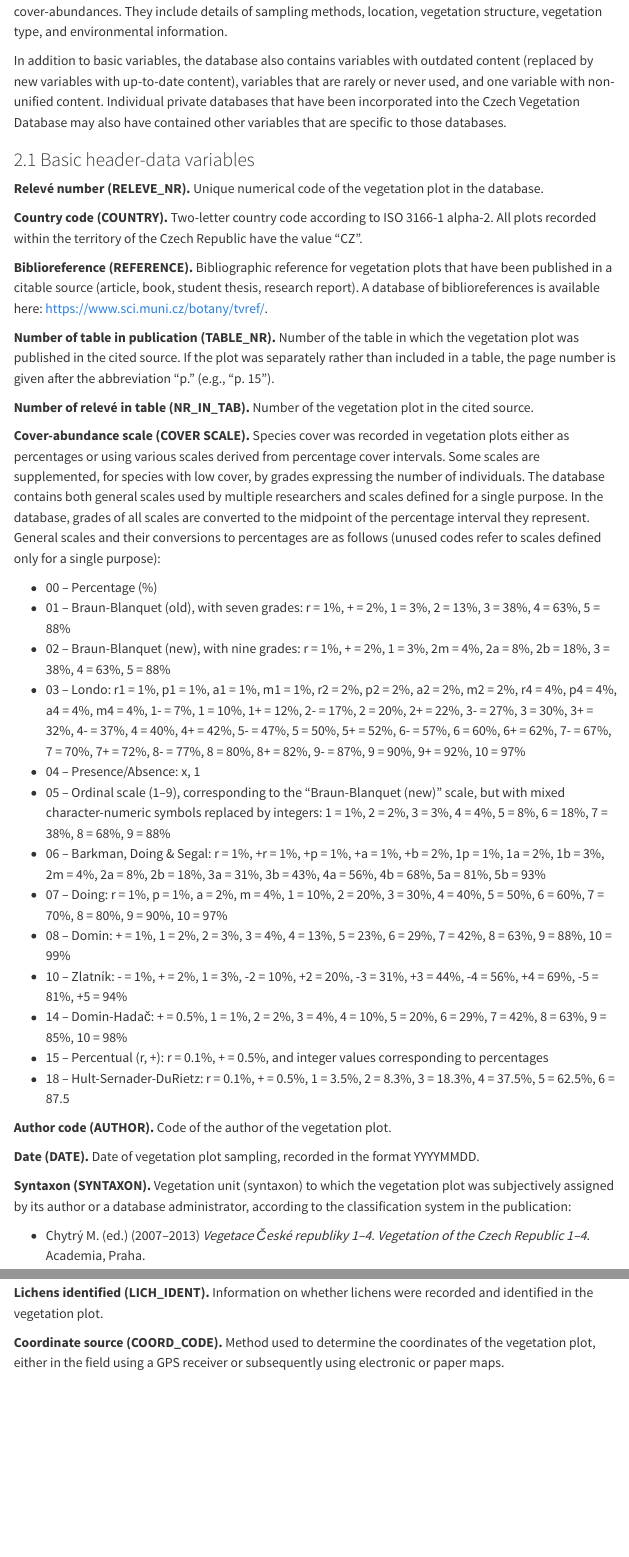
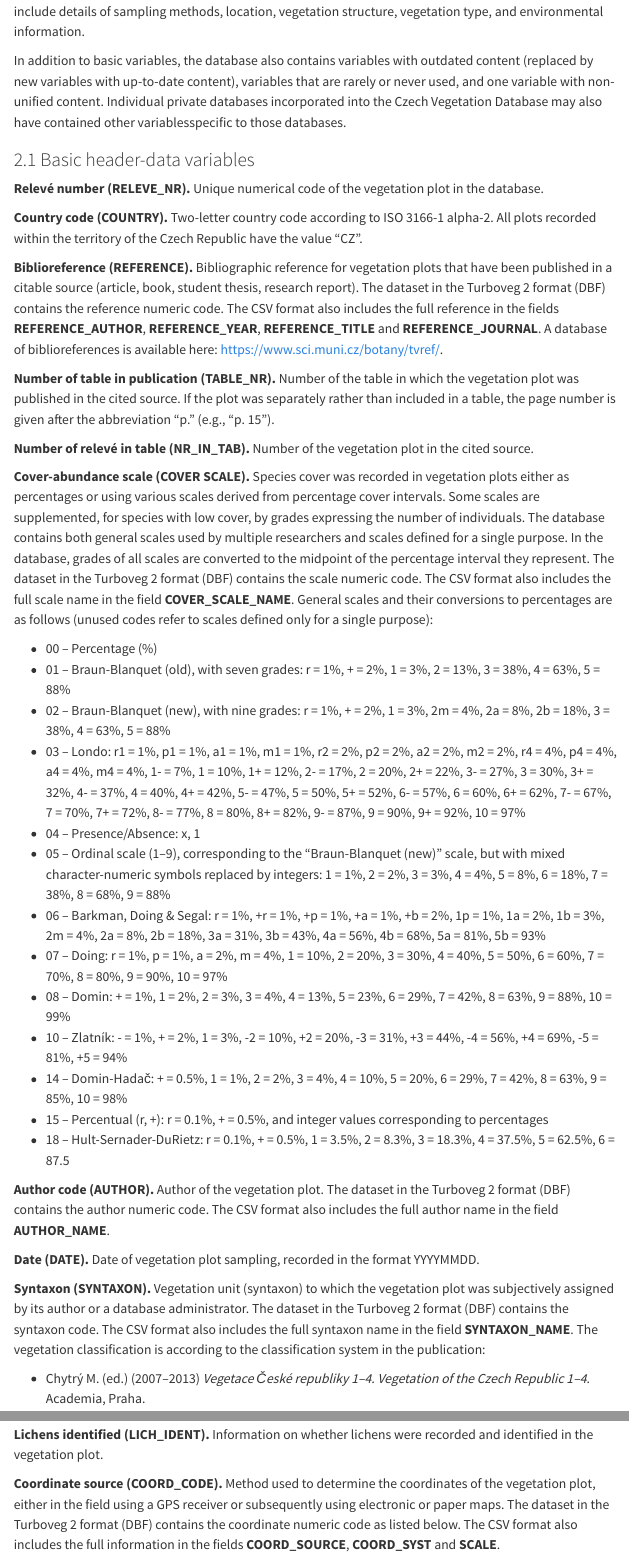
Before and after one commit to CzechVegetationDatabase/CzechVegetationDatabase.github.io, a Quarto document (Data/data_description.qmd): the page in a window 1100 px wide, from 480 px down, and a second part further down, joined at a grey line. Rendered offline with R 4.5, knitr and Pandoc in place of Quarto, with nearby package versions; menus at the side of the page are left out.

Commit message:
Added descriptions of fields from popup lists

```diff
--- a/Data/data_description.qmd
+++ b/Data/data_description.qmd
@@ -19,5 +19,5 @@ Header data contain information related to vegetation plots other than informati
 
-In addition to basic variables, the database also contains variables with outdated content (replaced by new variables with up-to-date content), variables that are rarely or never used, and one variable with non-unified content. Individual private databases that have been incorporated into the Czech Vegetation Database may also have contained other variables that are specific to those databases.
+In addition to basic variables, the database also contains variables with outdated content (replaced by new variables with up-to-date content), variables that are rarely or never used, and one variable with non-unified content. Individual private databases incorporated into the Czech Vegetation Database may also have contained other variablesspecific to those databases.
 
 ### 2.1 Basic header-data variables
 
@@ -25,13 +25,13 @@ In addition to basic variables, the database also contains variables with outdat
 
 **Country code (COUNTRY).** Two-letter country code according to ISO 3166-1 alpha-2. All plots recorded within the territory of the Czech Republic have the value “CZ”.
 
-**Biblioreference (REFERENCE).** Bibliographic reference for vegetation plots that have been published in a citable source (article, book, student thesis, research report). A database of biblioreferences is available here: <https://www.sci.muni.cz/botany/tvref/>.
+**Biblioreference (REFERENCE).** Bibliographic reference for vegetation plots that have been published in a citable source (article, book, student thesis, research report). The dataset in the Turboveg 2 format (DBF) contains the reference numeric code. The CSV format also includes the full reference in the fields **REFERENCE_AUTHOR**, **REFERENCE_YEAR**, **REFERENCE_TITLE** and **REFERENCE_JOURNAL**. A database of biblioreferences is available here: <https://www.sci.muni.cz/botany/tvref/>.
 
 **Number of table in publication (TABLE_NR).** Number of the table in which the vegetation plot was published in the cited source. If the plot was separately rather than included in a table, the page number is given after the abbreviation “p.” (e.g., “p. 15”).
 
 **Number of relevé in table (NR_IN_TAB).** Number of the vegetation plot in the cited source.
 
-**Cover-abundance scale (COVER SCALE).** Species cover was recorded in vegetation plots either as percentages or using various scales derived from percentage cover intervals. Some scales are supplemented, for species with low cover, by grades expressing the number of individuals. The database contains both general scales used by multiple researchers and scales defined for a single purpose. In the database, grades of all scales are converted to the midpoint of the percentage interval they represent. General scales and their conversions to percentages are as follows (unused codes refer to scales defined only for a single purpose):
+**Cover-abundance scale (COVER SCALE).** Species cover was recorded in vegetation plots either as percentages or using various scales derived from percentage cover intervals. Some scales are supplemented, for species with low cover, by grades expressing the number of individuals. The database contains both general scales used by multiple researchers and scales defined for a single purpose. In the database, grades of all scales are converted to the midpoint of the percentage interval they represent. The dataset in the Turboveg 2 format (DBF) contains the scale numeric code. The CSV format also includes the full scale name in the field **COVER_SCALE_NAME**. General scales and their conversions to percentages are as follows (unused codes refer to scales defined only for a single purpose):
 
 -   00 – Percentage (%)
 -   01 – Braun-Blanquet (old), with seven grades: r = 1%, + = 2%, 1 = 3%, 2 = 13%, 3 = 38%, 4 = 63%, 5 = 88%
@@ -47,11 +47,11 @@ In addition to basic variables, the database also contains variables with outdat
 -   15 – Percentual (r, +): r = 0.1%, + = 0.5%, and integer values corresponding to percentages
 -   18 – Hult-Sernader-DuRietz: r = 0.1%, + = 0.5%, 1 = 3.5%, 2 = 8.3%, 3 = 18.3%, 4 = 37.5%, 5 = 62.5%, 6 = 87.5
 
-**Author code (AUTHOR).** Code of the author of the vegetation plot.
+**Author code (AUTHOR).** Author of the vegetation plot. The dataset in the Turboveg 2 format (DBF) contains the author numeric code. The CSV format also includes the full author name in the field **AUTHOR_NAME**.
 
 **Date (DATE).** Date of vegetation plot sampling, recorded in the format YYYYMMDD.
 
-**Syntaxon (SYNTAXON).** Vegetation unit (syntaxon) to which the vegetation plot was subjectively assigned by its author or a database administrator, according to the classification system in the publication:
+**Syntaxon (SYNTAXON).** Vegetation unit (syntaxon) to which the vegetation plot was subjectively assigned by its author or a database administrator. The dataset in the Turboveg 2 format (DBF) contains the syntaxon code. The CSV format also includes the full syntaxon name in the field **SYNTAXON_NAME**. The vegetation classification is according to the classification system in the publication:
 
 -   Chytrý M. (ed.) (2007–2013) *Vegetace České republiky 1–4. Vegetation of the Czech Republic 1–4*. Academia, Praha.
 
@@ -93,7 +93,7 @@ In addition to basic variables, the database also contains variables with outdat
 
 **Lichens identified (LICH_IDENT).** Information on whether lichens were recorded and identified in the vegetation plot.
 
-**Coordinate source (COORD_CODE).** Method used to determine the coordinates of the vegetation plot, either in the field using a GPS receiver or subsequently using electronic or paper maps.
+**Coordinate source (COORD_CODE).** Method used to determine the coordinates of the vegetation plot, either in the field using a GPS receiver or subsequently using electronic or paper maps. The dataset in the Turboveg 2 format (DBF) contains the coordinate numeric code as listed below. The CSV format also includes the full information in the fields **COORD_SOURCE**, **COORD_SYST** and **SCALE**.
 
 -   01 – GPS
 -   02 – Geobáze 100 (electronic map 1 : 100,000)
```
Also changed, not shown: Data/data_description.qmd (6 more changed lines).
